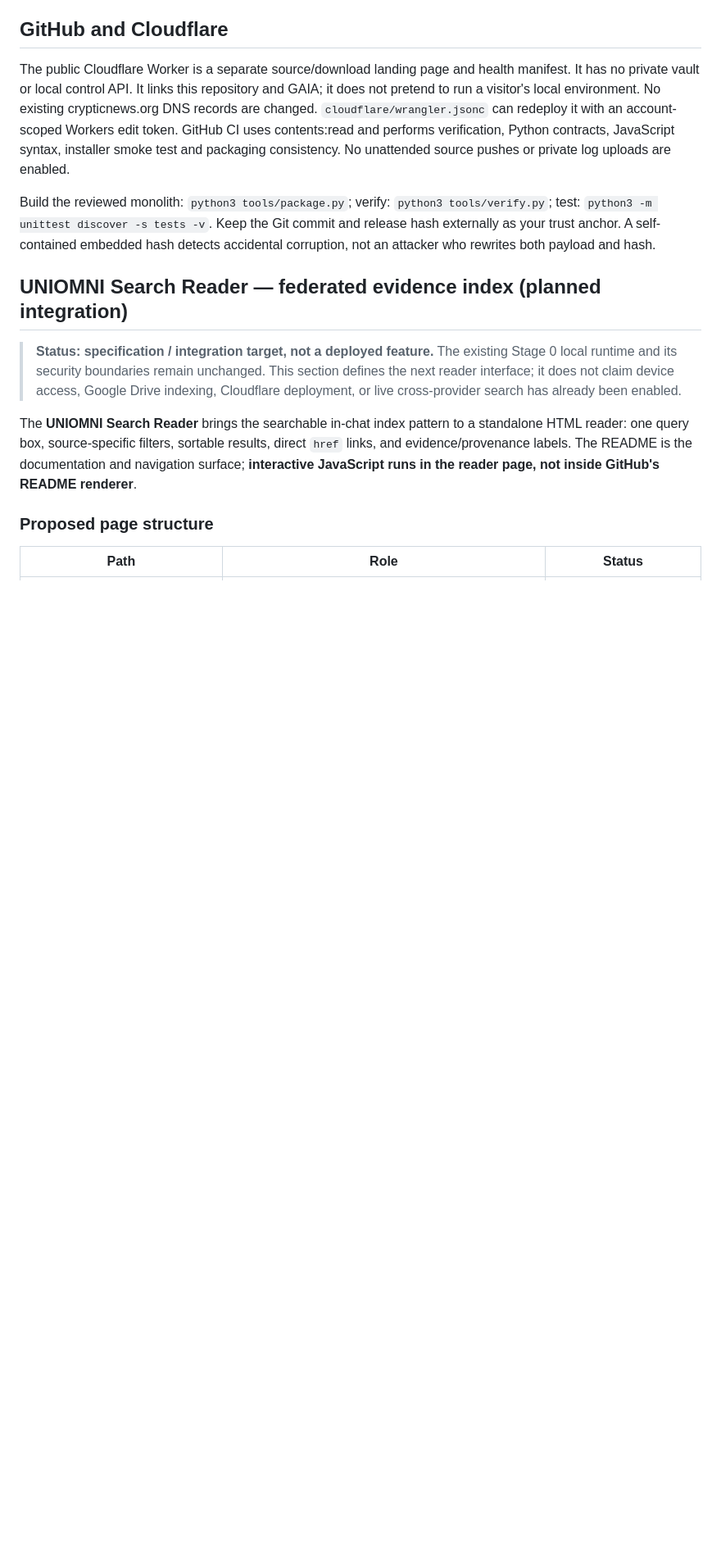
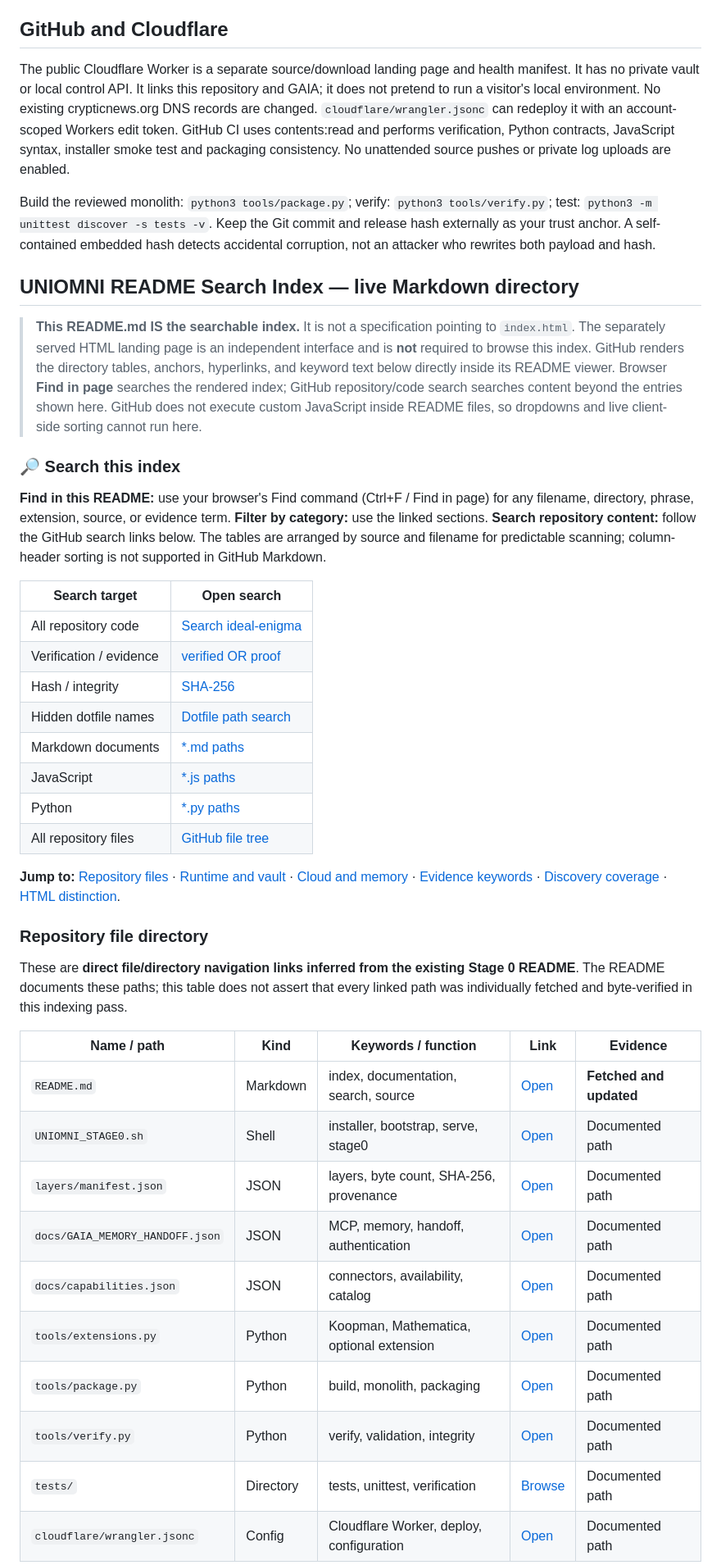
Before and after one commit to machackabook/ideal-enigma, a Markdown page: README.md, the part around one of its changes. Shown at 82% size. GitHub-like rendering; blank space fills up the shorter version.

```diff
--- a/README.md
+++ b/README.md
@@ -49,12 +49,41 @@ The public Cloudflare Worker is a separate source/download landing page and heal
 Build the reviewed monolith: `python3 tools/package.py`; verify: `python3 tools/verify.py`; test: `python3 -m unittest discover -s tests -v`. Keep the Git commit and release hash externally as your trust anchor. A self-contained embedded hash detects accidental corruption, not an attacker who rewrites both payload and hash.
 
 
-## UNIOMNI Search Reader — federated evidence index (planned integration)
+## UNIOMNI README Search Index — live Markdown directory
 
-> **Status: specification / integration target, not a deployed feature.** The existing Stage 0 local runtime and its security boundaries remain unchanged. This section defines the next reader interface; it does not claim device access, Google Drive indexing, Cloudflare deployment, or live cross-provider search has already been enabled.
+> **This README.md IS the searchable index.** It is not a specification pointing to `index.html`. The separately served HTML landing page is an independent interface and is **not** required to browse this index. GitHub renders the directory tables, anchors, hyperlinks, and keyword text below directly inside its README viewer. Browser **Find in page** searches the rendered index; GitHub repository/code search searches content beyond the entries shown here. GitHub does not execute custom JavaScript inside README files, so dropdowns and live client-side sorting cannot run here.
 
-The **UNIOMNI Search Reader** brings the searchable in-chat index pattern to a standalone HTML reader: one query box, source-specific filters, sortable results, direct `href` links, and evidence/provenance labels. The README is the documentation and navigation surface; **interactive JavaScript runs in the reader page, not inside GitHub's README renderer**.
+### 🔎 Search this index
 
-### Proposed page structure
+**Find in this README:** use your browser's Find command (Ctrl+F / Find in page) for any filename, directory, phrase, extension, source, or evidence term. **Filter by category:** use the linked sections. **Search repository content:** follow the GitHub search links below. The tables are arranged by source and filename for predictable scanning; column-header sorting is not supported in GitHub Markdown.
 
-| Path | Role | Status |
+| Search target | Open search |
+| --- | --- |
+| All repository code | [Search ideal-enigma](https://github.com/search?q=repo%3Amachackabook%2Fideal-enigma&type=code) |
+| Verification / evidence | [verified OR proof](https://github.com/search?q=repo%3Amachackabook%2Fideal-enigma+%28verified+OR+proof%29&type=code) |
+| Hash / integrity | [SHA-256](https://github.com/search?q=repo%3Amachackabook%2Fideal-enigma+SHA-256&type=code) |
+| Hidden dotfile names | [Dotfile path search](https://github.com/search?q=repo%3Amachackabook%2Fideal-enigma+path%3A.*&type=code) |
+| Markdown documents | [*.md paths](https://github.com/search?q=repo%3Amachackabook%2Fideal-enigma+path%3A*.md&type=code) |
+| JavaScript | [*.js paths](https://github.com/search?q=repo%3Amachackabook%2Fideal-enigma+path%3A*.js&type=code) |
+| Python | [*.py paths](https://github.com/search?q=repo%3Amachackabook%2Fideal-enigma+path%3A*.py&type=code) |
+| All repository files | [GitHub file tree](https://github.com/machackabook/ideal-enigma/tree/main) |
+
+**Jump to:** [Repository files](#repository-file-directory) · [Runtime and vault](#runtime-and-vault-paths) · [Cloud and memory](#cloud-and-memory-source-directory) · [Evidence keywords](#verification-keyword-index) · [Discovery coverage](#discovery-coverage-and-privacy) · [HTML distinction](#readme-versus-html-separate-targets).
+
+### Repository file directory
+
+These are **direct file/directory navigation links inferred from the existing Stage 0 README**. The README documents these paths; this table does not assert that every linked path was individually fetched and byte-verified in this indexing pass.
+
+| Name / path | Kind | Keywords / function | Link | Evidence |
+| --- | --- | --- | --- | --- |
+| `README.md` | Markdown | index, documentation, search, source | [Open](./README.md) | **Fetched and updated** |
+| `UNIOMNI_STAGE0.sh` | Shell | installer, bootstrap, serve, stage0 | [Open](./UNIOMNI_STAGE0.sh) | Documented path |
+| `layers/manifest.json` | JSON | layers, byte count, SHA-256, provenance | [Open](./layers/manifest.json) | Documented path |
+| `docs/GAIA_MEMORY_HANDOFF.json` | JSON | MCP, memory, handoff, authentication | [Open](./docs/GAIA_MEMORY_HANDOFF.json) | Documented path |
+| `docs/capabilities.json` | JSON | connectors, availability, catalog | [Open](./docs/capabilities.json) | Documented path |
+| `tools/extensions.py` | Python | Koopman, Mathematica, optional extension | [Open](./tools/extensions.py) | Documented path |
+| `tools/package.py` | Python | build, monolith, packaging | [Open](./tools/package.py) | Documented path |
+| `tools/verify.py` | Python | verify, validation, integrity | [Open](./tools/verify.py) | Documented path |
+| `tests/` | Directory | tests, unittest, verification | [Browse](./tests/) | Documented path |
+| `cloudflare/wrangler.jsonc` | Config | Cloudflare Worker, deploy, configuration | [Open](./cloudflare/wrangler.jsonc) | Documented path |
+
```
Also changed, not shown: other parts of README.md (+66 -49 lines).
